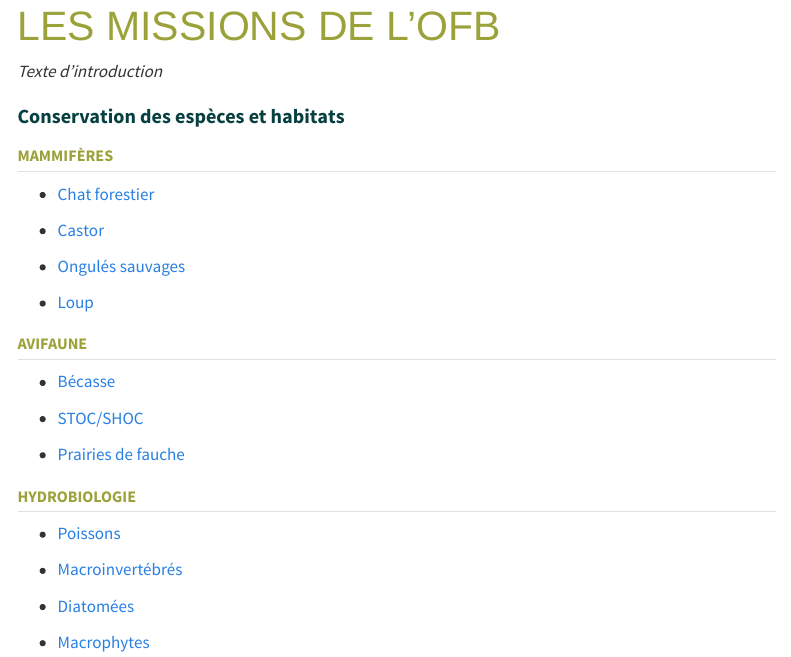
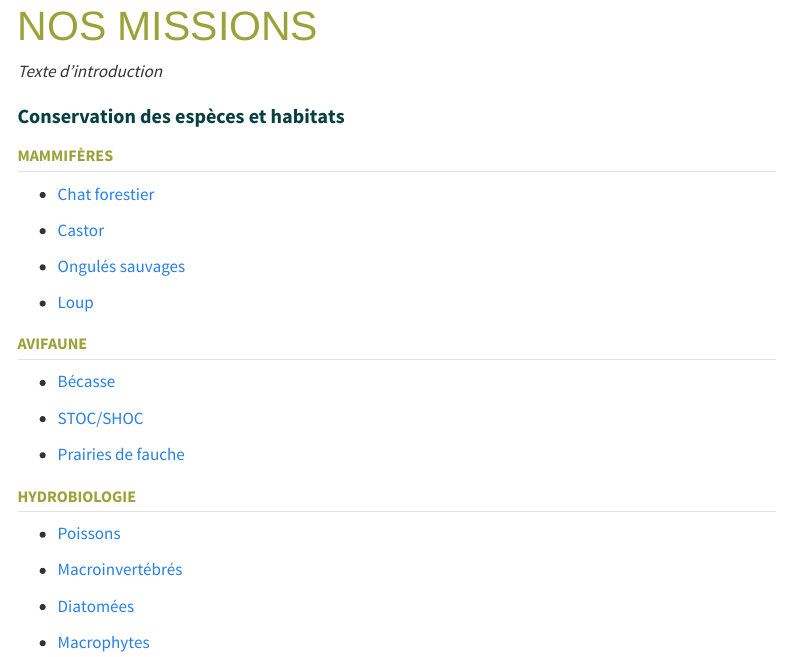
Before and after one commit to OFB-IdF/src_idf, a Quarto document (index.qmd): the page in a window 1100 px wide, from its top. Rendered offline with R 4.5, knitr and Pandoc in place of Quarto, with nearby package versions; menus at the side of the page are left out.

Commit message:
Ajuste le bandeau

```diff
--- a/_quarto.yml
+++ b/_quarto.yml
@@ -5,6 +5,7 @@
   title: "La connaissance à l'OFB en Île-de-France"
   navbar:
     left:
+      - index.qmd
       - productions.qmd
     logo: logo.png
   favicon: favicon.png
@@ -15,6 +16,7 @@
     css: styles.css
     toc: true
     toc-title: "Menu"
+    toc-depth: 2
 
 editor: visual
 
--- a/index.qmd
+++ b/index.qmd
@@ -1,5 +1,5 @@
 ---
-title: "Les missions de l'OFB"
+title: "Nos missions"
 ---
 
 *Texte d'introduction*
```
Also changed, not shown: generer_site.R (+4 -0 lines).
